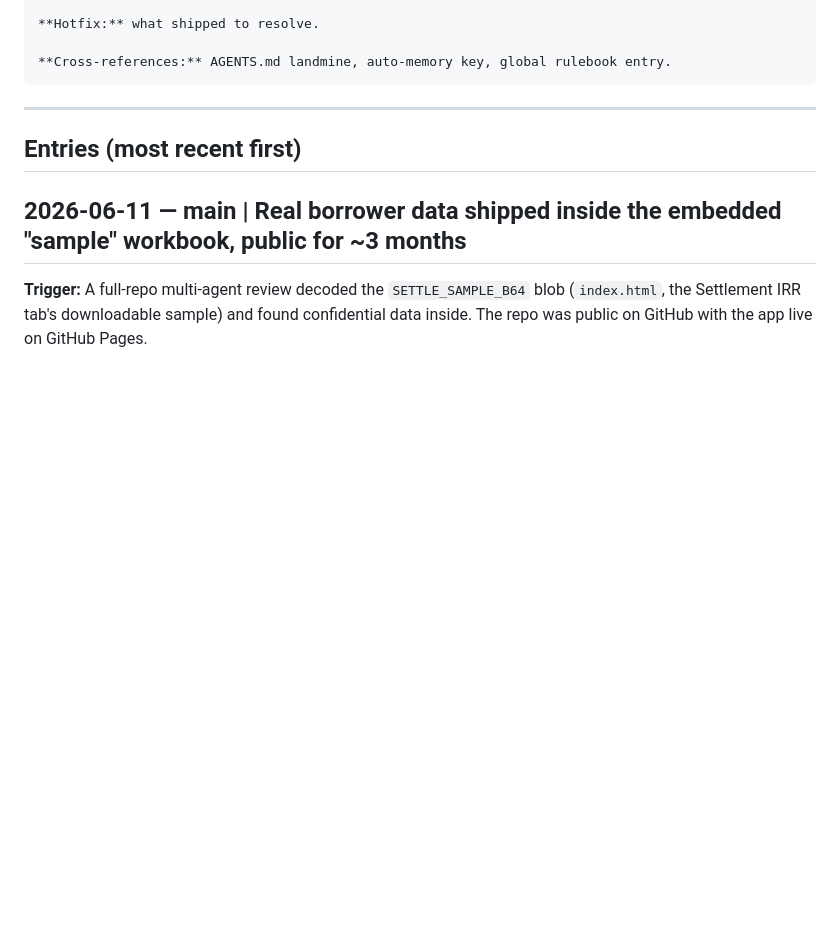
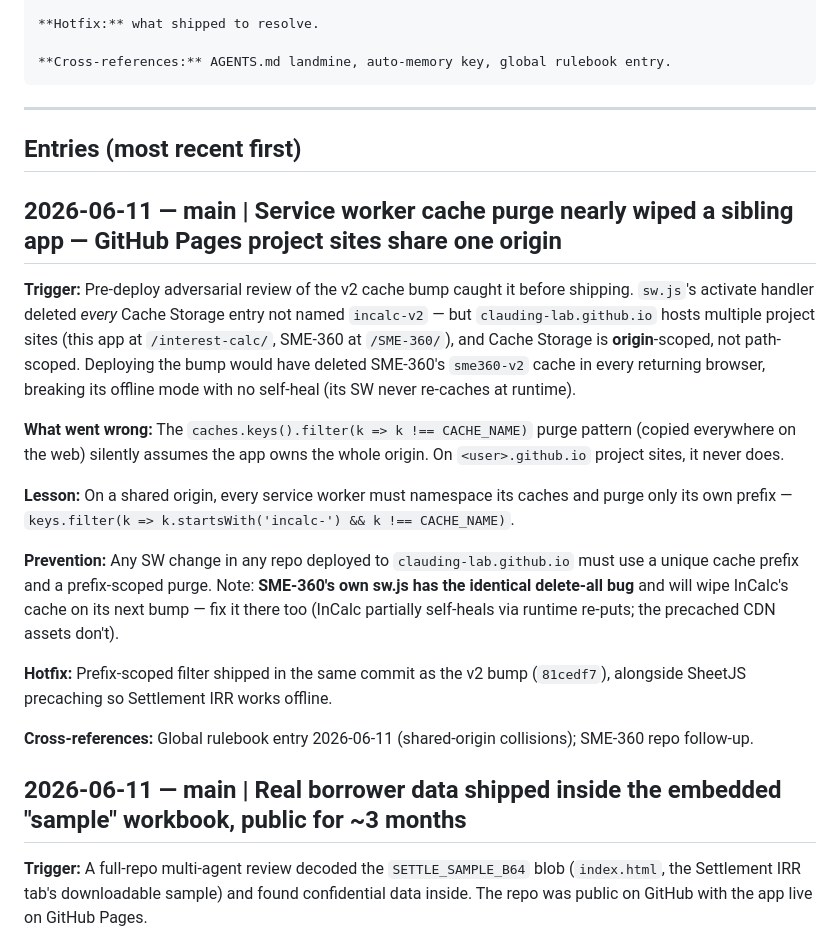
Before and after one commit to clauding-lab/interest-calc, a Markdown page: AGENT_LEARNINGS.md, the part around the change. GitHub-like rendering; blank space fills up the shorter version.

Commit message:
docs: add shared-origin service-worker lesson to AGENT_LEARNINGS

```diff
--- a/AGENT_LEARNINGS.md
+++ b/AGENT_LEARNINGS.md
@@ -37,6 +37,20 @@ When something ships broken, when a methodology gap is exposed, or when a smoke
 
 ## Entries (most recent first)
 
+## 2026-06-11 — main | Service worker cache purge nearly wiped a sibling app — GitHub Pages project sites share one origin
+
+**Trigger:** Pre-deploy adversarial review of the v2 cache bump caught it before shipping. `sw.js`'s activate handler deleted *every* Cache Storage entry not named `incalc-v2` — but `clauding-lab.github.io` hosts multiple project sites (this app at `/interest-calc/`, SME-360 at `/SME-360/`), and Cache Storage is **origin**-scoped, not path-scoped. Deploying the bump would have deleted SME-360's `sme360-v2` cache in every returning browser, breaking its offline mode with no self-heal (its SW never re-caches at runtime).
+
+**What went wrong:** The `caches.keys().filter(k => k !== CACHE_NAME)` purge pattern (copied everywhere on the web) silently assumes the app owns the whole origin. On `<user>.github.io` project sites, it never does.
+
+**Lesson:** On a shared origin, every service worker must namespace its caches and purge only its own prefix — `keys.filter(k => k.startsWith('incalc-') && k !== CACHE_NAME)`.
+
+**Prevention:** Any SW change in any repo deployed to `clauding-lab.github.io` must use a unique cache prefix and a prefix-scoped purge. Note: **SME-360's own sw.js has the identical delete-all bug** and will wipe InCalc's cache on its next bump — fix it there too (InCalc partially self-heals via runtime re-puts; the precached CDN assets don't).
+
+**Hotfix:** Prefix-scoped filter shipped in the same commit as the v2 bump (`81cedf7`), alongside SheetJS precaching so Settlement IRR works offline.
+
+**Cross-references:** Global rulebook entry 2026-06-11 (shared-origin collisions); SME-360 repo follow-up.
+
 ## 2026-06-11 — main | Real borrower data shipped inside the embedded "sample" workbook, public for ~3 months
 
 **Trigger:** A full-repo multi-agent review decoded the `SETTLE_SAMPLE_B64` blob (`index.html`, the Settlement IRR tab's downloadable sample) and found confidential data inside. The repo was public on GitHub with the app live on GitHub Pages.
```
